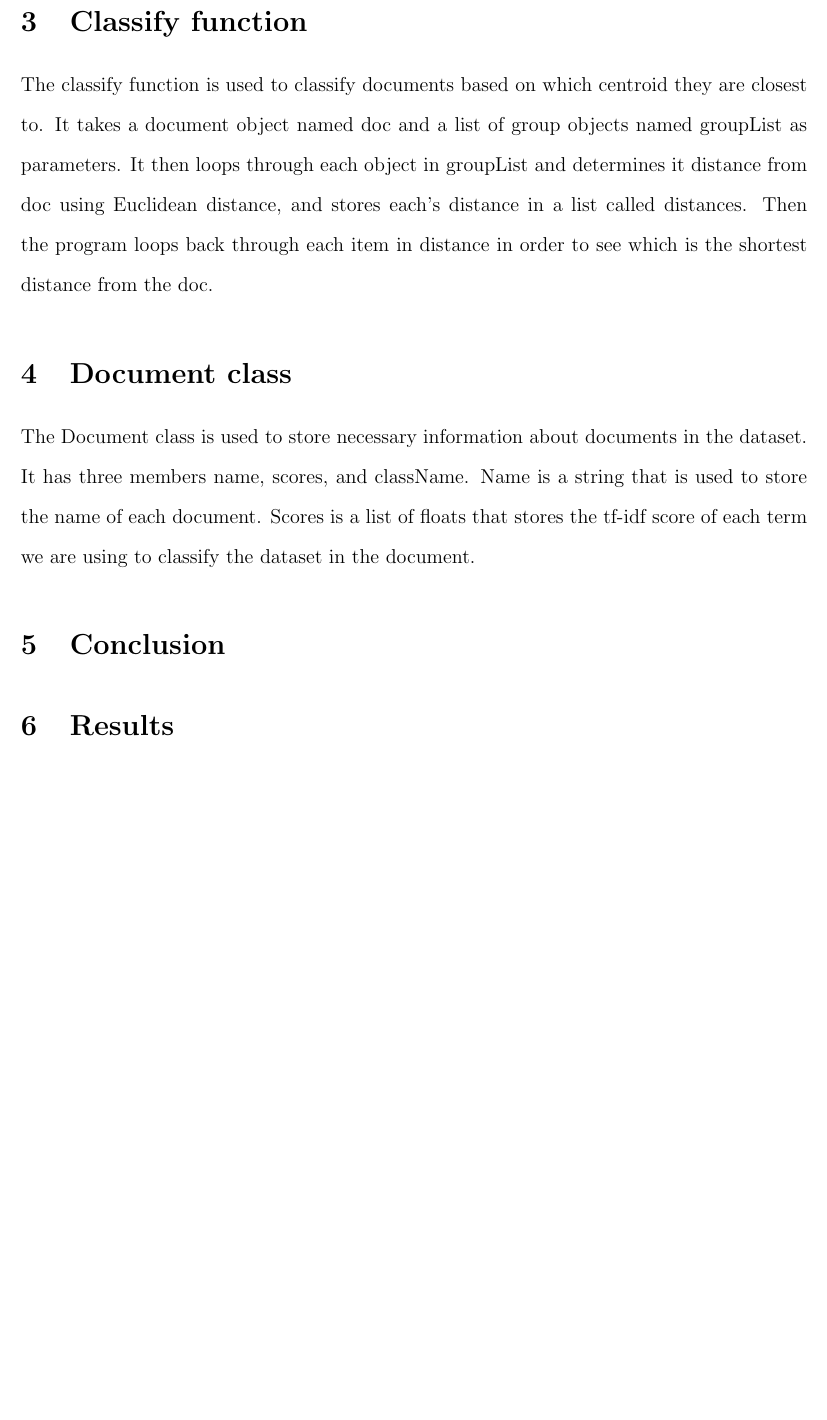
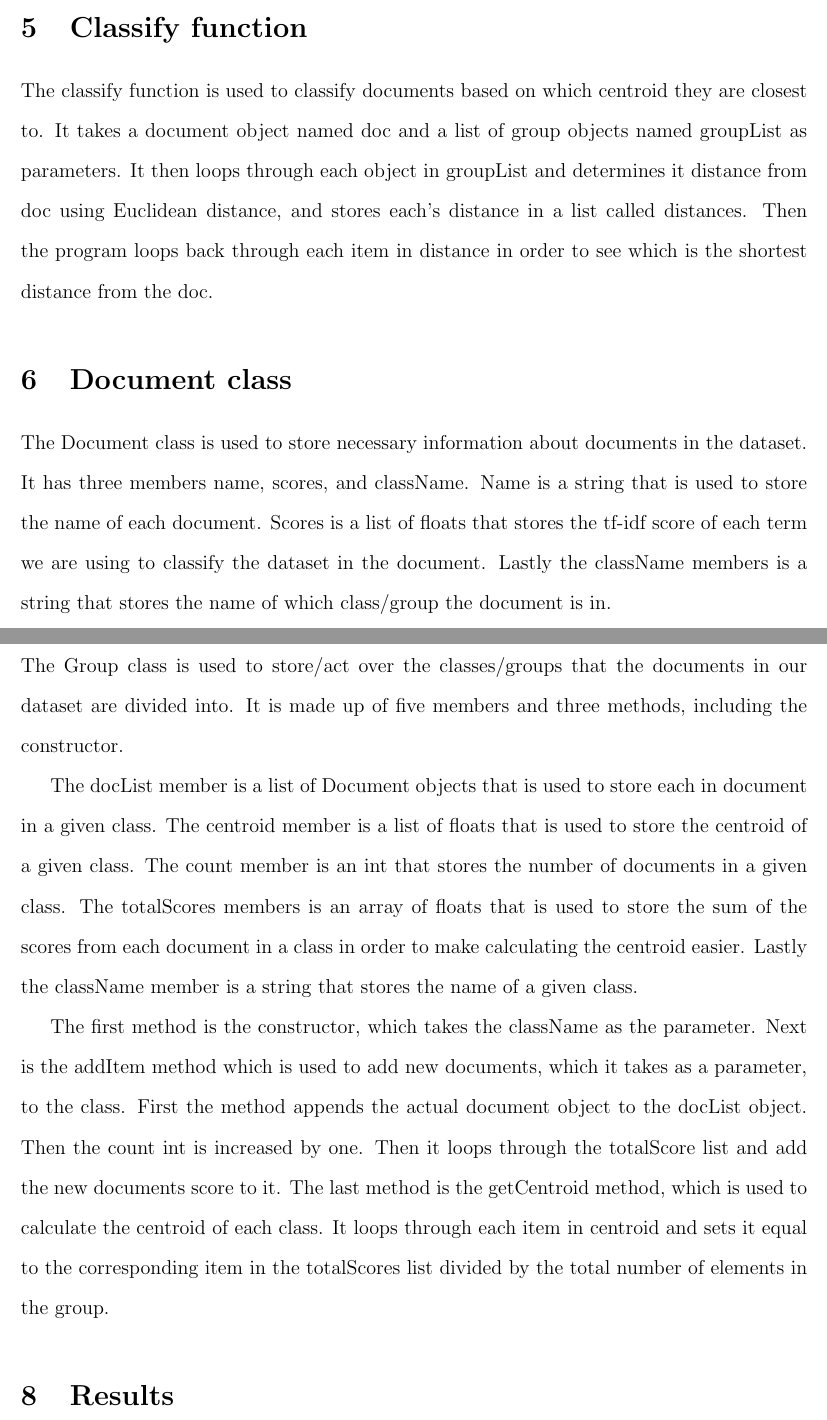
Before and after one commit to brafaul/CSCI455-Proj3, a LaTeX document (report.tex): part of page 3 of 3 before the commit and two parts of pages 3 and 4 of 4 after it, the two joined at a grey line, cut so that both start at the same text, the shorter picture padded with empty space. Compiled offline with pdfLaTeX.

Commit message:
Added more to report

```diff
--- a/report.tex
+++ b/report.tex
@@ -27,14 +29,19 @@
 \indent To determine if more prominent words attributed to greater accuracy, we created a few different files containing the TF-IDF vectors for each document. This included files using the top 1000 words, top 500 words, and bottom 1000 words. We determined that using more prominent words was more useful, as they consistently gave us an accuracy of about 50 percent, where using less prominent words lowered the accuracy dramatically.\\
 
 \section{Classify function}
-The classify function is used to classify documents based on which centroid they are closest to. It takes a document object named doc and a list of group objects named groupList as parameters. It then loops through each object in groupList and determines it distance from doc using Euclidean distance, and stores each's distance in a list called distances. Then the program loops back through each item in distance in order to see which is the shortest distance from the doc.
+\indent The classify function is used to classify documents based on which centroid they are closest to. It takes a document object named doc and a list of group objects named groupList as parameters. It then loops through each object in groupList and determines it distance from doc using Euclidean distance, and stores each's distance in a list called distances. Then the program loops back through each item in distance in order to see which is the shortest distance from the doc.
 
 \section{Document class}
-The Document class is used to store necessary information about documents in the dataset. It has three members name, scores,  and className. Name is a string that is used to store the name of each document. Scores is a list of floats that stores the tf-idf score of each term we are using to classify the dataset in the document.
+\indent The Document class is used to store necessary information about documents in the dataset. It has three members name, scores,  and className. Name is a string that is used to store the name of each document. Scores is a list of floats that stores the tf-idf score of each term we are using to classify the dataset in the document. Lastly the className members is a string that stores the name of which class/group the document is in.
+
+\section{Group class}
+\indent The Group class is used to store/act over the classes/groups that the documents in our dataset are divided into. It is made up of five members and three methods, including the constructor. \\
+\indent The docList member is a list of Document objects that is used to store each in document in a given class. The centroid member is a list of floats that is used to store the centroid of a given class. The count member is an int that stores the number of documents in a given class. The totalScores members is an array of floats that is used to store the sum of the scores from each document in a class in order to make calculating the centroid easier. Lastly the className member is a string that stores the name of a given class. \\
+\indent The first method is the constructor, which takes the className as the parameter. Next is the addItem method which is used to add new documents, which it takes as a parameter, to the class. First the method appends the actual document object to the docList object. Then the count int is increased by one. Then it loops through the totalScore list and add the new documents score to it. The last method is the getCentroid method, which is used to calculate the centroid of each class. It loops through each item in centroid and sets it equal to the corresponding item in the totalScores list divided by the total number of elements in the group.
+
+\section{Results}
 
 \section{Conclusion}
-
-\section{Results}
 
 
 \begin{thebibliography}{9}
```
Also changed, not shown: report.pdf, report.tex (2 more changed lines), 3 other files.
